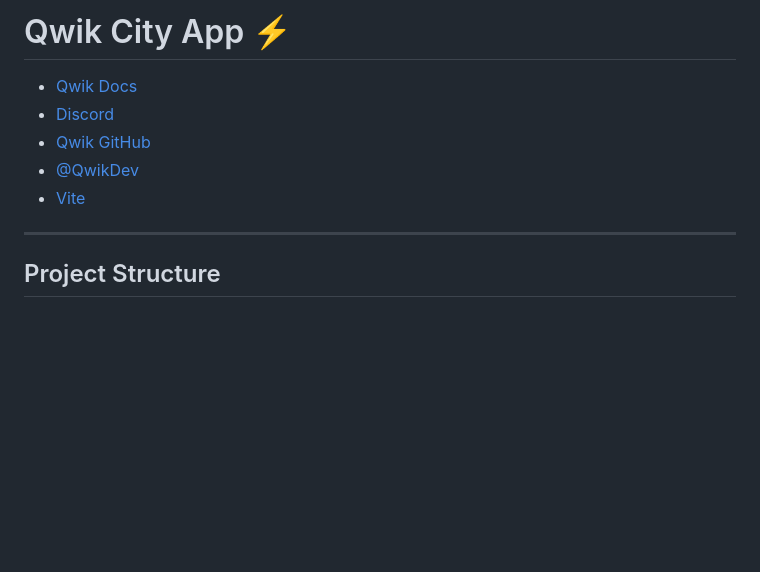
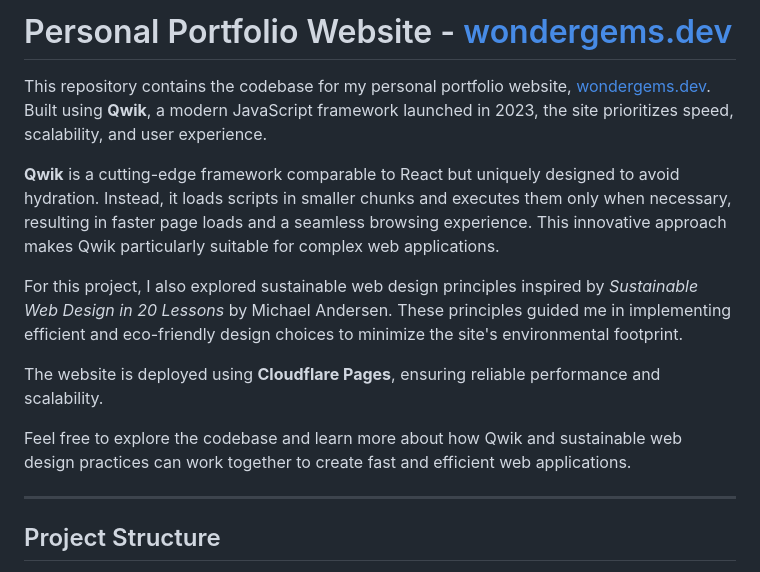
Before and after one commit to AramWondergem/wondergems, a Markdown page: README.md, the part around the change. GitHub-like rendering; blank space fills up the shorter version.

```diff
--- a/README.md
+++ b/README.md
@@ -1,10 +1,15 @@
-# Qwik City App ⚡️
+# Personal Portfolio Website - [wondergems.dev](https://wondergems.dev)
 
-- [Qwik Docs](https://qwik.dev/)
-- [Discord](https://qwik.dev/chat)
-- [Qwik GitHub](https://github.com/QwikDev/qwik)
-- [@QwikDev](https://twitter.com/QwikDev)
-- [Vite](https://vitejs.dev/)
+This repository contains the codebase for my personal portfolio website, [wondergems.dev](https://wondergems.dev). Built using **Qwik**, a modern JavaScript framework launched in 2023, the site prioritizes speed, scalability, and user experience.
+
+**Qwik** is a cutting-edge framework comparable to React but uniquely designed to avoid hydration. Instead, it loads scripts in smaller chunks and executes them only when necessary, resulting in faster page loads and a seamless browsing experience. This innovative approach makes Qwik particularly suitable for complex web applications.
+
+For this project, I also explored sustainable web design principles inspired by *Sustainable Web Design in 20 Lessons* by Michael Andersen. These principles guided me in implementing efficient and eco-friendly design choices to minimize the site's environmental footprint.
+
+The website is deployed using **Cloudflare Pages**, ensuring reliable performance and scalability.
+
+Feel free to explore the codebase and learn more about how Qwik and sustainable web design practices can work together to create fast and efficient web applications.
+
 
 ---
 
```
